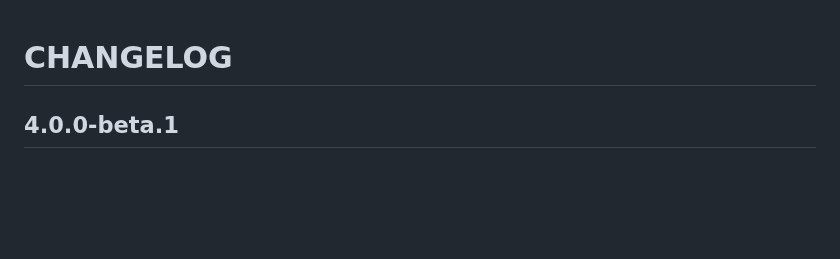
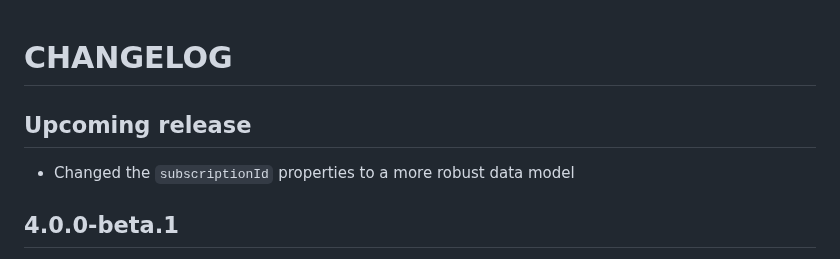
Before and after one commit to Notificare/notificare-sdk-react-native, a Markdown page: CHANGELOG.md, the part around the change. Drawn GitHub-style; blank space fills up the shorter version.

Commit message:
chore: update changelog

```diff
--- a/CHANGELOG.md
+++ b/CHANGELOG.md
@@ -1,4 +1,8 @@
 # CHANGELOG
+
+## Upcoming release
+
+- Changed the `subscriptionId` properties to a more robust data model
 
 ## 4.0.0-beta.1
 
```
